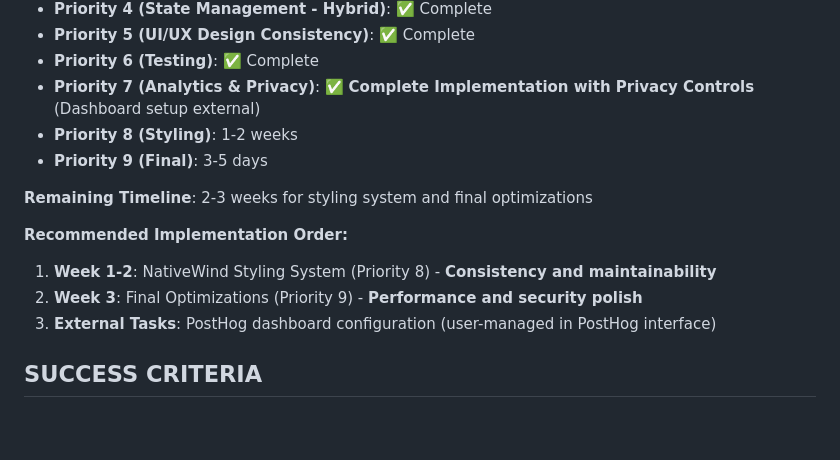
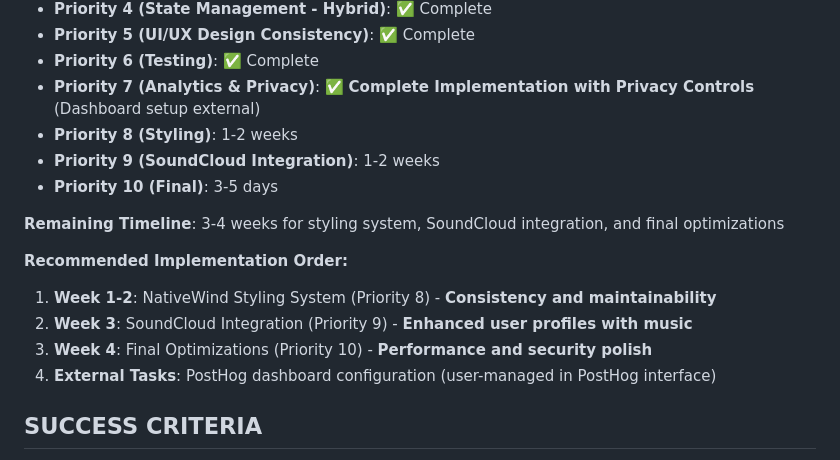
Before and after one commit to tadams95/RSApp2.0, a Markdown page: REMAINING_TASKS.md, the part around one of its changes. Rendered like a GitHub page; blank space fills up the shorter version.

```diff
--- a/REMAINING_TASKS.md
+++ b/REMAINING_TASKS.md
@@ -959,14 +1003,16 @@ export const trackProductPurchase = (order, items) => {
 - **Priority 6 (Testing)**: ✅ Complete
 - **Priority 7 (Analytics & Privacy)**: ✅ **Complete Implementation with Privacy Controls** (Dashboard setup external)
 - **Priority 8 (Styling)**: 1-2 weeks
-- **Priority 9 (Final)**: 3-5 days
+- **Priority 9 (SoundCloud Integration)**: 1-2 weeks
+- **Priority 10 (Final)**: 3-5 days
 
-**Remaining Timeline**: 2-3 weeks for styling system and final optimizations
+**Remaining Timeline**: 3-4 weeks for styling system, SoundCloud integration, and final optimizations
 
 **Recommended Implementation Order:**
 
 1. **Week 1-2**: NativeWind Styling System (Priority 8) - **Consistency and maintainability**
-2. **Week 3**: Final Optimizations (Priority 9) - **Performance and security polish**
+2. **Week 3**: SoundCloud Integration (Priority 9) - **Enhanced user profiles with music**
+3. **Week 4**: Final Optimizations (Priority 10) - **Performance and security polish**
 3. **External Tasks**: PostHog dashboard configuration (user-managed in PostHog interface)
 
 ## SUCCESS CRITERIA
```
Also changed, not shown: other parts of REMAINING_TASKS.md (+47 -3 lines).
